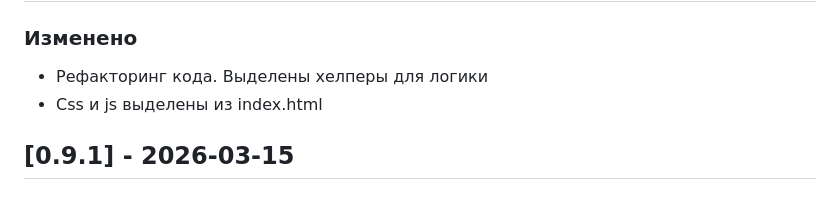
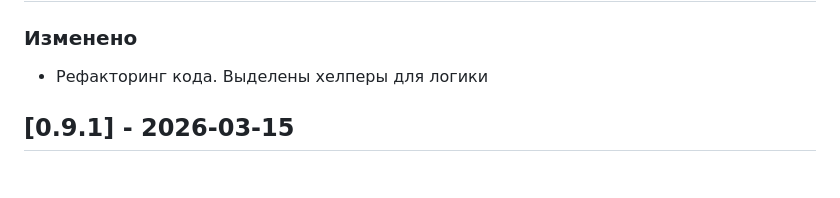
Before and after one commit to TohaRG2/MQTT-Sber-HA, a Markdown page: CHANGELOG.md, the part around the change. Drawn GitHub-style.

```diff
--- a/CHANGELOG.md
+++ b/CHANGELOG.md
@@ -1,7 +1,7 @@
 ## [0.9.2] - 2026-03-20
 ### Изменено
 - Рефакторинг кода. Выделены хелперы для логики
-- Css и js выделены из index.html
+
 
 ## [0.9.1] - 2026-03-15
 ### Добавлено
```
